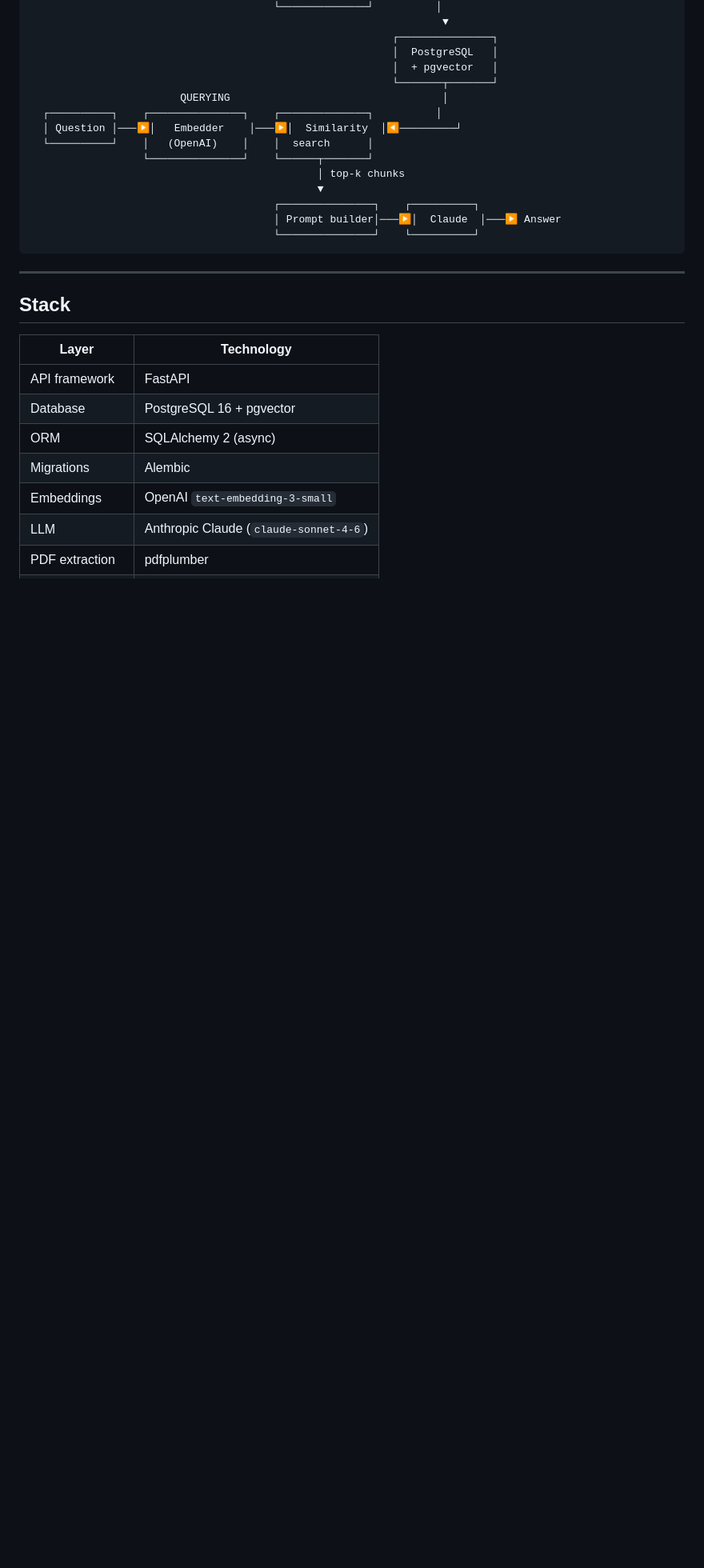
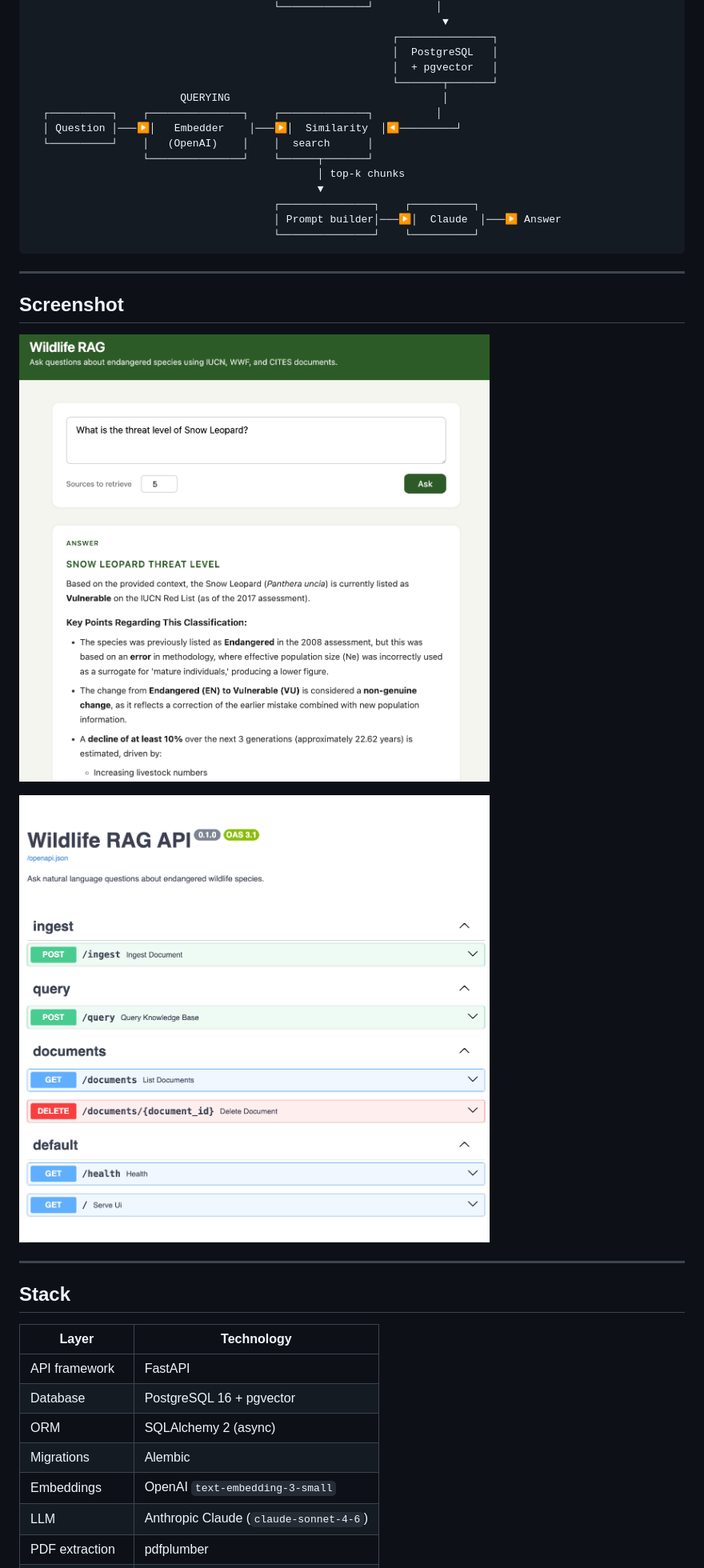
Before and after one commit to SimonSorcerer/animal-refuge, a Markdown page: README.md, the part around the change. Shown: that part at 80% size. Drawn GitHub-style; pictures changed too: docs/screenshot-docs.png (added), docs/screenshot.png (added); blank space fills up the shorter version.

````diff
--- a/README.md
+++ b/README.md
@@ -29,6 +29,14 @@ A Retrieval-Augmented Generation (RAG) API for querying endangered wildlife spec
                                        │ Prompt builder│───▶│  Claude  │───▶ Answer
                                        └───────────────┘    └──────────┘
 ```
+
+---
+
+## Screenshot
+
+![Wildlife RAG UI](docs/screenshot.png)
+
+![Wildlife RAG API Docs](docs/screenshot-docs.png)
 
 ---
 
````
Also changed, not shown: 7 other files.
